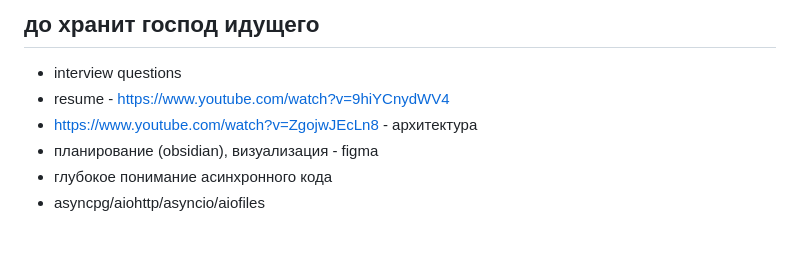
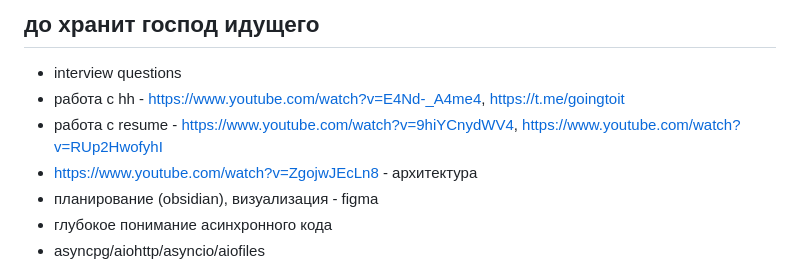
Before and after one commit to shutsuensha/fastapi-practice, a Markdown page: README.md, the part around the change. GitHub-like rendering; blank space fills up the shorter version.

```diff
--- a/README.md
+++ b/README.md
@@ -9,7 +9,8 @@
 
 ## до хранит господ идущего
 - interview questions
-- resume - https://www.youtube.com/watch?v=9hiYCnydWV4
+- работа с hh - https://www.youtube.com/watch?v=E4Nd-_A4me4, https://t.me/goingtoit
+- работа с resume - https://www.youtube.com/watch?v=9hiYCnydWV4, https://www.youtube.com/watch?v=RUp2HwofyhI
 - https://www.youtube.com/watch?v=ZgojwJEcLn8 - архитектура
 - планирование (obsidian), визуализация - figma
 - глубокое понимание асинхронного кода
```
